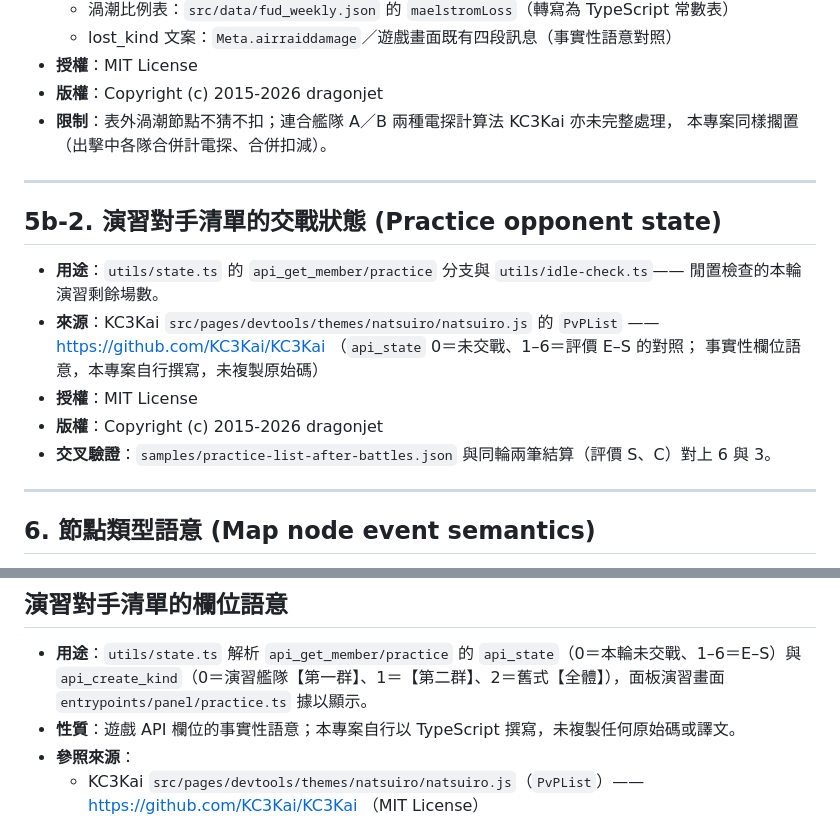
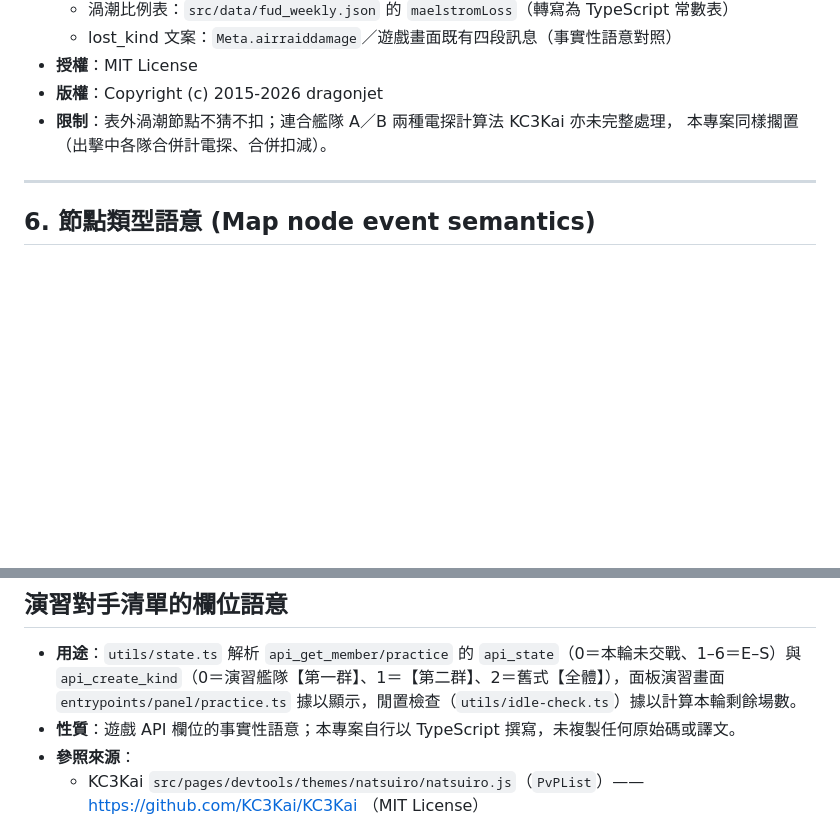
Before and after one commit to Hian201/fleet-chronometer, a Markdown page: THIRD-PARTY-NOTICES.md, 2 parts joined by grey strips. Rendered like a GitHub page; blank space fills up the shorter version.

```diff
--- a/THIRD-PARTY-NOTICES.md
+++ b/THIRD-PARTY-NOTICES.md
@@ -210,19 +210,6 @@
 - **版權**：Copyright (c) 2015-2026 dragonjet
 - **限制**：表外渦潮節點不猜不扣；連合艦隊 A／B 兩種電探計算法 KC3Kai 亦未完整處理，
   本專案同樣擱置（出擊中各隊合併計電探、合併扣減）。
-
----
-
-## 5b-2. 演習對手清單的交戰狀態 (Practice opponent state)
-
-- **用途**：`utils/state.ts` 的 `api_get_member/practice` 分支與 `utils/idle-check.ts`——
-  閒置檢查的本輪演習剩餘場數。
-- **來源**：KC3Kai `src/pages/devtools/themes/natsuiro/natsuiro.js` 的 `PvPList`
-  —— https://github.com/KC3Kai/KC3Kai （`api_state` 0＝未交戰、1–6＝評價 E–S 的對照；
-  事實性欄位語意，本專案自行撰寫，未複製原始碼）
-- **授權**：MIT License
-- **版權**：Copyright (c) 2015-2026 dragonjet
-- **交叉驗證**：`samples/practice-list-after-battles.json` 與同輪兩筆結算（評價 S、C）對上 6 與 3。
 
 ---
 
@@ -555,7 +542,7 @@ TERMS AND CONDITIONS FOR COPYING, DISTRIBUTION AND MODIFICATION
 
 - **用途**：`utils/state.ts` 解析 `api_get_member/practice` 的 `api_state`（0＝本輪未交戰、1–6＝E–S）與
   `api_create_kind`（0＝演習艦隊【第一群】、1＝【第二群】、2＝舊式【全體】），面板演習畫面
-  `entrypoints/panel/practice.ts` 據以顯示。
+  `entrypoints/panel/practice.ts` 據以顯示，閒置檢查（`utils/idle-check.ts`）據以計算本輪剩餘場數。
 - **性質**：遊戲 API 欄位的事實性語意；本專案自行以 TypeScript 撰寫，未複製任何原始碼或譯文。
 - **參照來源**：
   - KC3Kai `src/pages/devtools/themes/natsuiro/natsuiro.js`（`PvPList`）—— https://github.com/KC3Kai/KC3Kai
```
Also changed, not shown: docs/completion-plan.md (+3 -49 lines), docs/engineering/fleet-status.md (+4 -7 lines).
